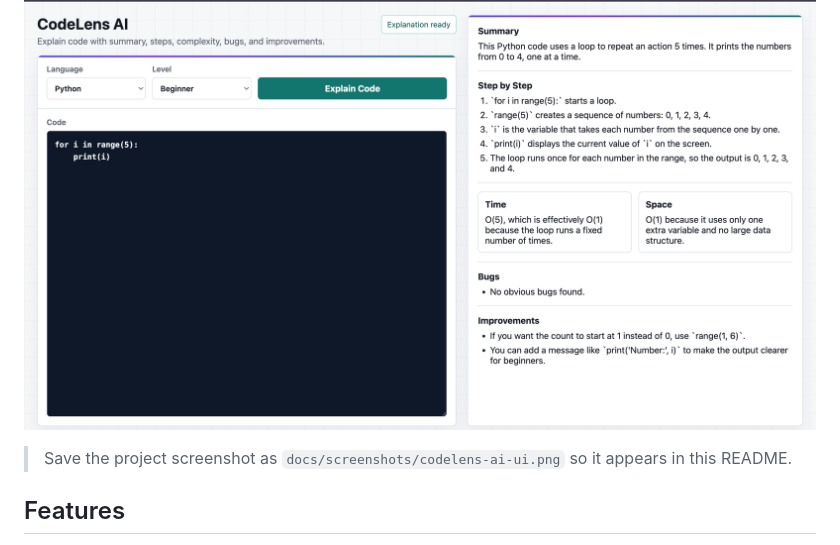
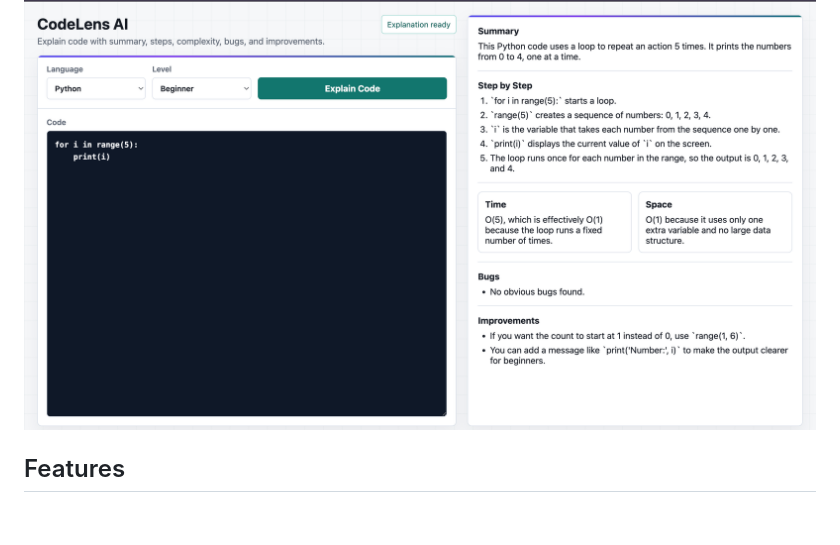
Before and after one commit to thinkofyashh/CodeLens-AI, a Markdown page: README.md, the part around the change. Rendered like a GitHub page; blank space fills up the shorter version.

```diff
--- a/README.md
+++ b/README.md
@@ -4,7 +4,7 @@ CodeLens AI is an AI-powered code explanation app. It accepts a code snippet, pr
 
 ![CodeLens AI interface](docs/screenshots/codelens-ai-ui.png)
 
-> Save the project screenshot as `docs/screenshots/codelens-ai-ui.png` so it appears in this README.
+
 
 ## Features
 
```
